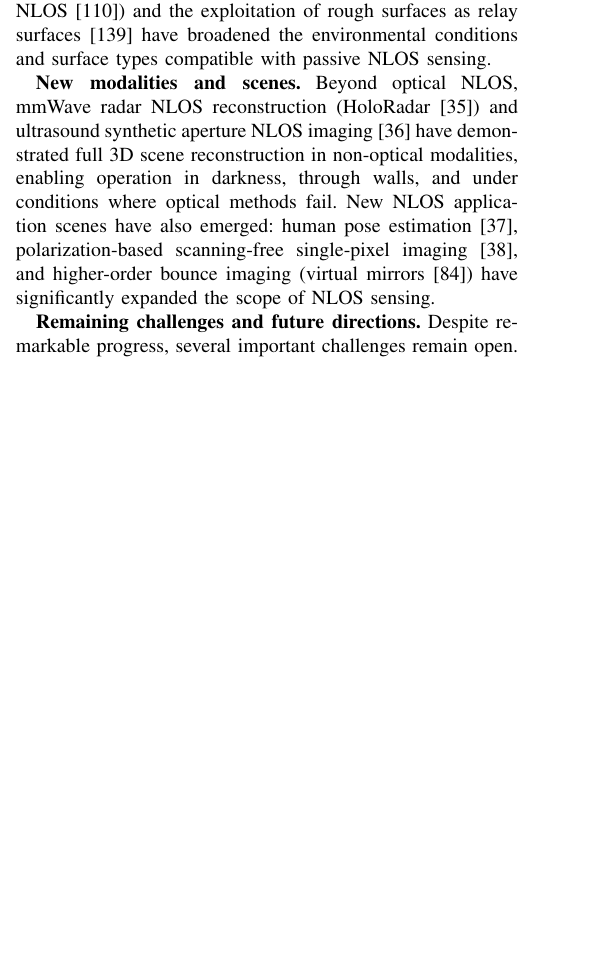
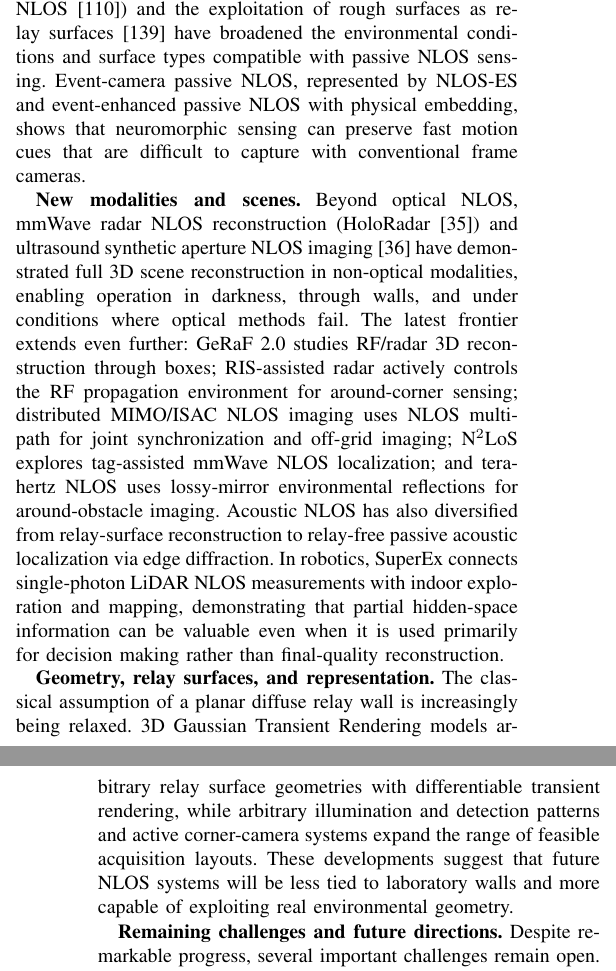
Before and after one commit to ruixv/NLOS_Overview, a LaTeX paper (bare_jrnl.tex, which reads article/6conclusion.tex): part of one column of page 24 of 28 before the commit and two parts of the columns of pages 24 and 25 of 29 after it, the two joined at a grey line, cut so that both start at the same text, the shorter picture padded with empty space. Compiled offline with pdfLaTeX.

Commit message:
Update survey conclusion with latest NLOS directions

```diff
--- a/article/6conclusion.tex
+++ b/article/6conclusion.tex
@@ -10,11 +13,14 @@ The deep learning component of NLOS imaging has seen a transformation in archite
 
 \textbf{Passive NLOS advances.}
-Passive NLOS imaging has progressed from simple 2D reconstruction with occluders to real-time passive tracking of moving persons (PAC-Net~\cite{wangPropagateCalibrate2023}) and full-color 3D passive NLOS imaging with ordinary cameras~\cite{czajkowskiTwoEdge2024}. Hyperspectral and multispectral fusion (Hyper-NLOS~\cite{chenHyperNLOS2024}) and the exploitation of rough surfaces as relay surfaces~\cite{liRoughSurfaces2025} have broadened the environmental conditions and surface types compatible with passive NLOS sensing.
+Passive NLOS imaging has progressed from simple 2D reconstruction with occluders to real-time passive tracking of moving persons (PAC-Net~\cite{wangPropagateCalibrate2023}) and full-color 3D passive NLOS imaging with ordinary cameras~\cite{czajkowskiTwoEdge2024}. Hyperspectral and multispectral fusion (Hyper-NLOS~\cite{chenHyperNLOS2024}) and the exploitation of rough surfaces as relay surfaces~\cite{liRoughSurfaces2025} have broadened the environmental conditions and surface types compatible with passive NLOS sensing. Event-camera passive NLOS, represented by \href{https://arxiv.org/abs/2209.13300}{NLOS-ES} and \href{https://arxiv.org/abs/2404.05977}{event-enhanced passive NLOS with physical embedding}, shows that neuromorphic sensing can preserve fast motion cues that are difficult to capture with conventional frame cameras.
 
 \textbf{New modalities and scenes.}
-Beyond optical NLOS, mmWave radar NLOS reconstruction (HoloRadar~\cite{laiHoloRadar2025}) and ultrasound synthetic aperture NLOS imaging~\cite{ultrasoundNLOS2025} have demonstrated full 3D scene reconstruction in non-optical modalities, enabling operation in darkness, through walls, and under conditions where optical methods fail. New NLOS application scenes have also emerged: human pose estimation~\cite{xiaoHumanPose2026}, polarization-based scanning-free single-pixel imaging~\cite{zhouPolarizationSinglePixel2026}, and higher-order bounce imaging (virtual mirrors~\cite{royoVirtualMirrors2023}) have significantly expanded the scope of NLOS sensing.
+Beyond optical NLOS, mmWave radar NLOS reconstruction (HoloRadar~\cite{laiHoloRadar2025}) and ultrasound synthetic aperture NLOS imaging~\cite{ultrasoundNLOS2025} have demonstrated full 3D scene reconstruction in non-optical modalities, enabling operation in darkness, through walls, and under conditions where optical methods fail. The latest frontier extends even further: \href{https://arxiv.org/abs/2605.29098}{GeRaF 2.0} studies RF/radar 3D reconstruction through boxes; \href{https://arxiv.org/abs/2602.11471}{RIS-assisted radar} actively controls the RF propagation environment for around-corner sensing; \href{https://arxiv.org/abs/2603.13981}{distributed MIMO/ISAC NLOS imaging} uses NLOS multipath for joint synchronization and off-grid imaging; \href{https://arxiv.org/abs/2505.08240}{N$^2$LoS} explores tag-assisted mmWave NLOS localization; and \href{https://arxiv.org/abs/2205.05066}{terahertz NLOS} uses lossy-mirror environmental reflections for around-obstacle imaging. Acoustic NLOS has also diversified from relay-surface reconstruction to \href{https://arxiv.org/abs/2506.08471}{relay-free passive acoustic localization} via edge diffraction. In robotics, \href{https://arxiv.org/abs/2510.10506}{SuperEx} connects single-photon LiDAR NLOS measurements with indoor exploration and mapping, demonstrating that partial hidden-space information can be valuable even when it is used primarily for decision making rather than final-quality reconstruction.
+
+\textbf{Geometry, relay surfaces, and representation.}
+The classical assumption of a planar diffuse relay wall is increasingly being relaxed. \href{https://arxiv.org/abs/2606.21270}{3D Gaussian Transient Rendering} models arbitrary relay surface geometries with differentiable transient rendering, while \href{https://www.nature.com/articles/s41467-023-38898-4}{arbitrary illumination and detection patterns} and active corner-camera systems expand the range of feasible acquisition layouts. These developments suggest that future NLOS systems will be less tied to laboratory walls and more capable of exploiting real environmental geometry.
 
 \textbf{Remaining challenges and future directions.}
-Despite remarkable progress, several important challenges remain open. (1) \textit{Outdoor and strong ambient light operation:} most existing systems require controlled or low-ambient-light conditions. Coherent sensing approaches~\cite{huangCoherentNLOS2024} and temporal gating designs~\cite{riccardoFastGatedSPAD2022} are promising, but robust outdoor operation at long range remains difficult. (2) \textit{Large-scale real training data:} the gap between synthetic and real-world NLOS measurements continues to limit generalization. Automated data collection systems, more realistic rendering, and domain adaptation methods are needed. (3) \textit{Non-Lambertian and complex relay surfaces:} most algorithms still assume diffuse relay walls; exploiting specular~\cite{liRoughSurfaces2025} and non-planar surfaces~\cite{guNonPlanar2023} in a unified framework remains an open problem. (4) \textit{End-to-end system integration:} bridging the gap between research demonstrations and practical deployed systems---handling calibration, robustness, and computational cost---is a critical next step. (5) \textit{Semantic NLOS understanding:} going beyond shape reconstruction to semantic tasks such as human pose estimation~\cite{xiaoHumanPose2026}, action recognition, and object identification in hidden scenes represents an important emerging frontier.
+Despite remarkable progress, several important challenges remain open. (1) \textit{Outdoor and strong ambient light operation:} most existing systems require controlled or low-ambient-light conditions. Coherent sensing approaches~\cite{huangCoherentNLOS2024} and temporal gating designs~\cite{riccardoFastGatedSPAD2022} are promising, but robust outdoor operation at long range remains difficult. (2) \textit{Large-scale real training data:} the gap between synthetic and real-world NLOS measurements continues to limit generalization. Automated data collection systems, more realistic rendering, and domain adaptation methods are needed. (3) \textit{Non-Lambertian and complex relay surfaces:} most algorithms still assume diffuse relay walls; exploiting specular~\cite{liRoughSurfaces2025}, non-planar surfaces~\cite{guNonPlanar2023}, and arbitrary relay geometries in a unified framework remains an open problem. (4) \textit{End-to-end system integration:} bridging the gap between research demonstrations and practical deployed systems---handling calibration, robustness, and computational cost---is a critical next step. (5) \textit{Semantic NLOS understanding:} going beyond shape reconstruction to semantic tasks such as human pose estimation~\cite{xiaoHumanPose2026}, action recognition, and object identification in hidden scenes represents an important emerging frontier.
 
 In summary, NLOS imaging has transitioned from a laboratory curiosity to a technology on the verge of practical deployment across multiple modalities and application domains. Continued progress on the challenges outlined above will be essential for realizing the transformative potential of seeing around corners.
```
Also changed, not shown: article/6conclusion.tex (9 more changed lines).
